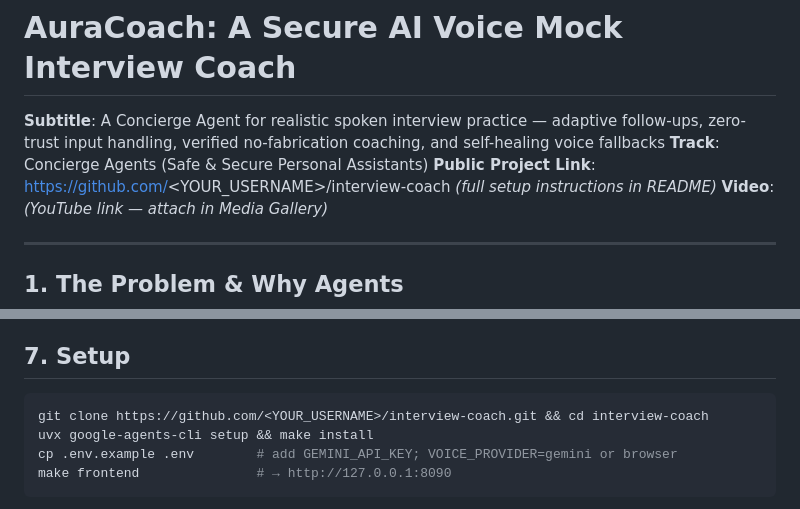
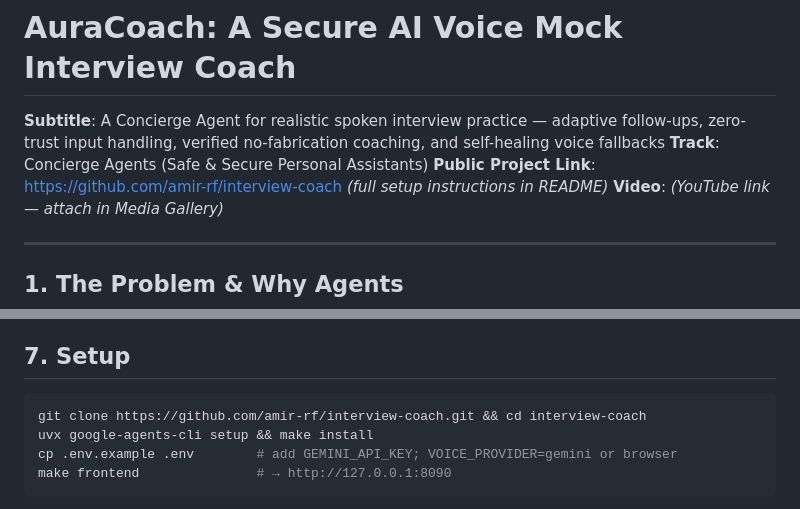
Before and after one commit to amir-rf/interview-coach, a Markdown page: KAGGLE_WRITEUP.md, 2 parts joined by grey strips. Drawn GitHub-style.

Commit message:
Add real repo URL

````diff
--- a/KAGGLE_WRITEUP.md
+++ b/KAGGLE_WRITEUP.md
@@ -2,7 +2,7 @@
 
 **Subtitle**: A Concierge Agent for realistic spoken interview practice — adaptive follow-ups, zero-trust input handling, verified no-fabrication coaching, and self-healing voice fallbacks
 **Track**: Concierge Agents (Safe & Secure Personal Assistants)
-**Public Project Link**: https://github.com/<YOUR_USERNAME>/interview-coach *(full setup instructions in README)*
+**Public Project Link**: https://github.com/amir-rf/interview-coach *(full setup instructions in README)*
 **Video**: *(YouTube link — attach in Media Gallery)*
 
 ---
@@ -83,7 +83,7 @@ Premium glassmorphic dark UI (Outfit/Inter typography); drag-and-drop PDF resume
 ## 7. Setup
 
 ```bash
-git clone https://github.com/<YOUR_USERNAME>/interview-coach.git && cd interview-coach
+git clone https://github.com/amir-rf/interview-coach.git && cd interview-coach
 uvx google-agents-cli setup && make install
 cp .env.example .env        # add GEMINI_API_KEY; VOICE_PROVIDER=gemini or browser
 make frontend               # → http://127.0.0.1:8090
````
Also changed, not shown: README.md (+1 -1 lines).
